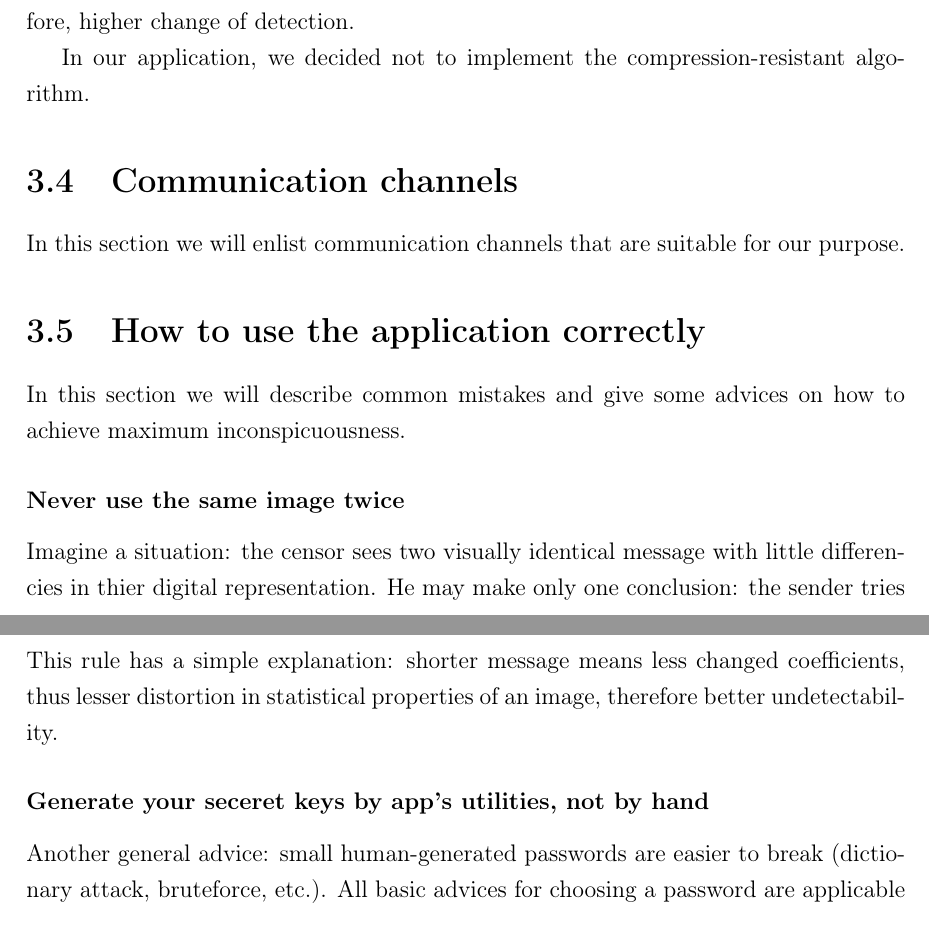
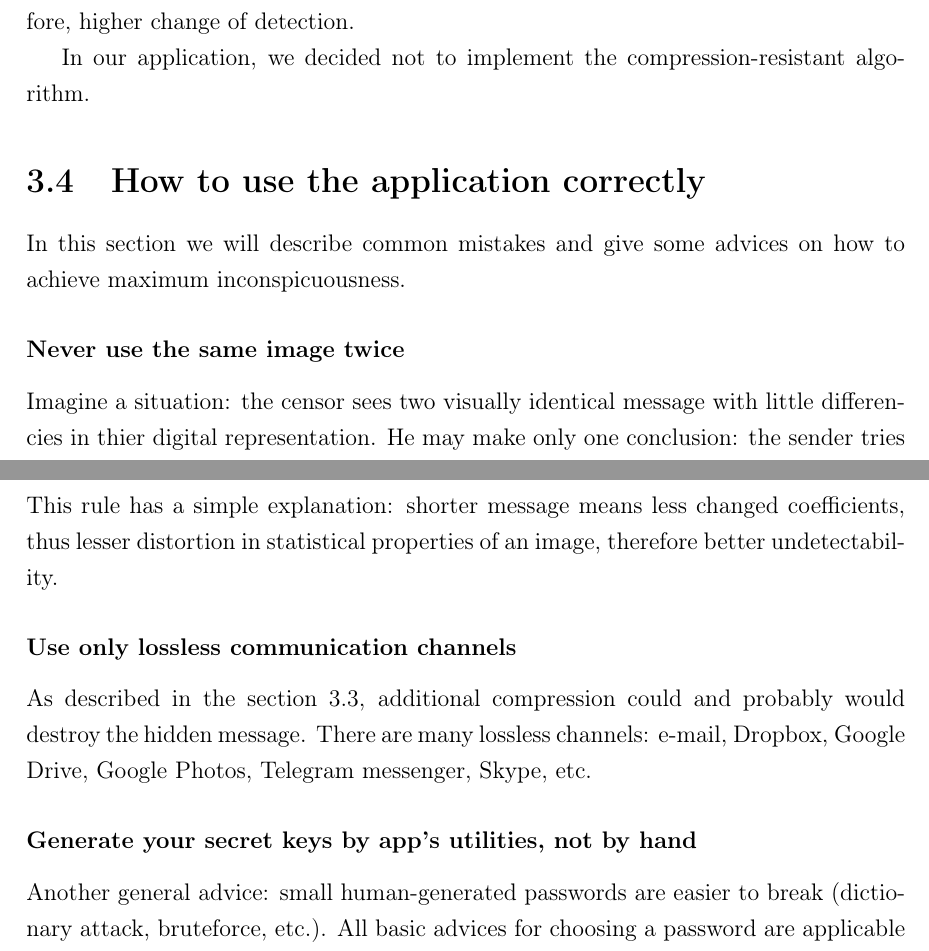
Before and after one commit to japdlsd/steganogram-bc-thesis, a LaTeX thesis (main.tex, which reads theory.tex): two parts of pages 26 and 27 of 33, joined at a grey line, cut so that both start at the same text. Compiled offline with pdfLaTeX.

Commit message:
Added advice on lossless channels

```diff
--- a/theory.tex
+++ b/theory.tex
@@ -290,12 +291,6 @@ higher change of detection.
 
 In our application, we decided not to implement the compression-resistant algorithm.
 
-
-\section{Communication channels}
-In this section we will enlist communication channels that are suitable for our purpose.
-% TODO really? :D
-
-
 \section{How to use the application correctly}
 In this section we will describe common mistakes and give some advices on
 how to achieve maximum inconspicuousness.
@@ -325,7 +320,12 @@ would only help the attackers.
 This rule has a simple explanation: shorter message means less changed coefficients, thus
 lesser distortion in statistical properties of an image, therefore better undetectability.
 
-\subsubsection{Generate your seceret keys by app's utilities, not by hand}
+\subsubsection{Use only lossless communication channels}
+As described in the section \ref{sec:addcomp}, additional compression could and probably
+would destroy the hidden message. There are many lossless channels: e-mail, Dropbox, Google Drive,
+Google Photos, Telegram messenger, Skype, etc.
+
+\subsubsection{Generate your secret keys by app's utilities, not by hand}
 Another general advice: small human-generated passwords are easier to break (dictionary attack,
 bruteforce, etc.). All basic advices for choosing a password are applicable here: long passwords
 with nonstandard symbols (numbers, special symbols, uppercase, etc.) are generally better.
```
Also changed, not shown: theory.tex (1 more changed lines).
